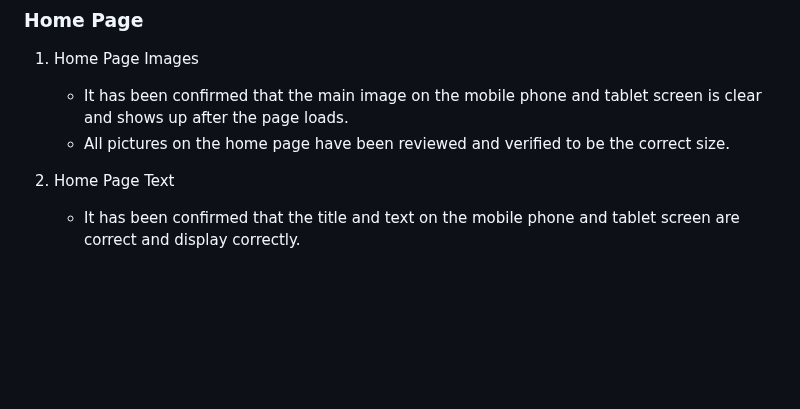
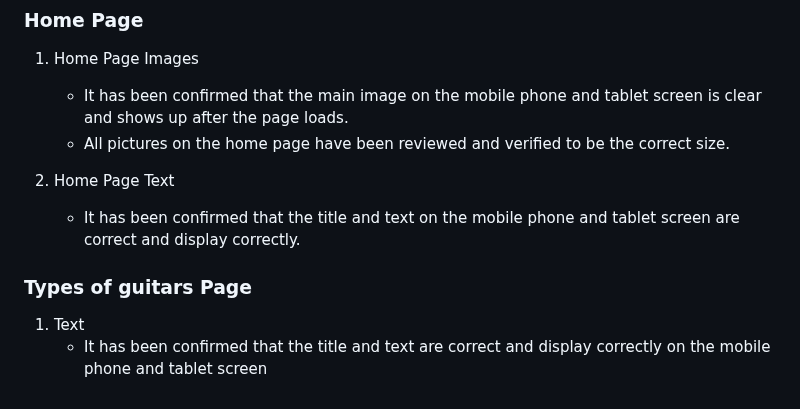
Before and after one commit to mariaarnesson/portfolio1-guitars_history-website, a Markdown page: testing.md, the part around the change. Drawn GitHub-style; blank space fills up the shorter version.

Commit message:
Added types of guitars testing on tablet and phone devices description on testing.md

```diff
--- a/testing.md
+++ b/testing.md
@@ -185,3 +185,8 @@ All steps have been entered and checked both in the Firefox browser on the table
 
 2. Home Page Text
     - It has been confirmed that the title and text on the mobile phone and tablet screen are correct and display correctly.
+
+### Types of guitars Page
+
+1. Text
+     - It has been confirmed that the title and text are correct and display correctly on the mobile phone and tablet screen
```
